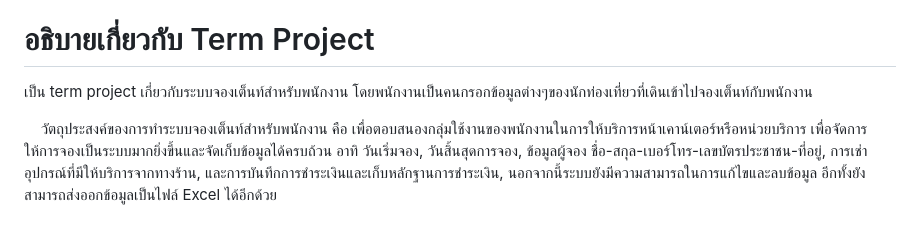
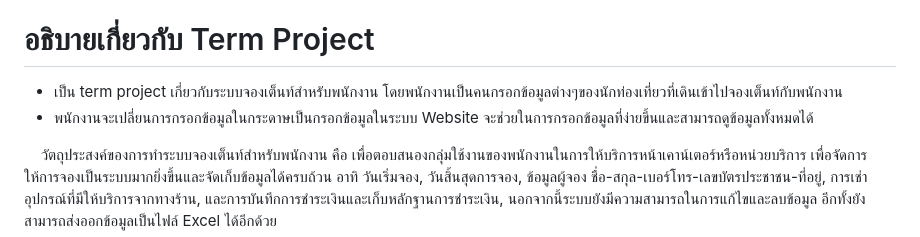
Before and after one commit to morkkstp/ITD62-275_Frontend-Term-Project, a Markdown page: README.md, the part around the change. Drawn GitHub-style.

```diff
--- a/README.md
+++ b/README.md
@@ -1,7 +1,8 @@
 # ITD62-275_Frontend-TermProject
 Demo: https://youtu.be/buzSrQo4dlg
 # อธิบายเกี่ยวกับ Term Project
-เป็น term project เกี่ยวกับระบบจองเต็นท์สำหรับพนักงาน โดยพนักงานเป็นคนกรอกข้อมูลต่างๆของนักท่องเที่ยวที่เดินเข้าไปจองเต็นท์กับพนักงาน
+- เป็น term project เกี่ยวกับระบบจองเต็นท์สำหรับพนักงาน โดยพนักงานเป็นคนกรอกข้อมูลต่างๆของนักท่องเที่ยวที่เดินเข้าไปจองเต็นท์กับพนักงาน
+- พนักงานจะเปลี่ยนการกรอกข้อมูลในกระดาษเป็นกรอกข้อมูลในระบบ Website จะช่วยในการกรอกข้อมูลที่ง่ายขึ้นและสามารถดูข้อมูลทั้งหมดได้
 
 &nbsp;&nbsp;&nbsp;&nbsp;วัตถุประสงค์ของการทำระบบจองเต็นท์สำหรับพนักงาน คือ เพื่อตอบสนองกลุ่มใช้งานของพนักงานในการให้บริการหน้าเคาน์เตอร์หรือหน่วยบริการ เพื่อจัดการให้การจองเป็นระบบมากยิ่งขึ้นและจัดเก็บข้อมูลได้ครบถ้วน อาทิ วันเริ่มจอง, วันสิ้นสุดการจอง, ข้อมูลผู้จอง ชื่อ-สกุล-เบอร์โทร-เลขบัตรประชาชน-ที่อยู่, การเช่าอุปกรณ์ที่มีให้บริการจากทางร้าน, และการบันทึกการชำระเงินและเก็บหลักฐานการชำระเงิน, นอกจากนี้ระบบยังมีความสามารถในการแก้ไขและลบข้อมูล อีกทั้งยังสามารถส่งออกข้อมูลเป็นไฟล์ Excel ได้อีกด้วย
 # Data Dictionary
```
